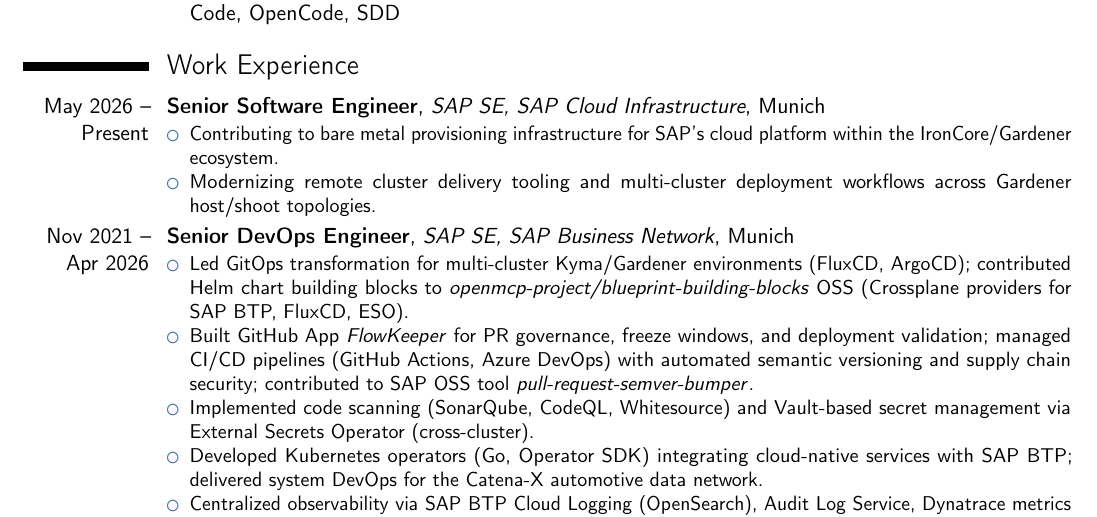
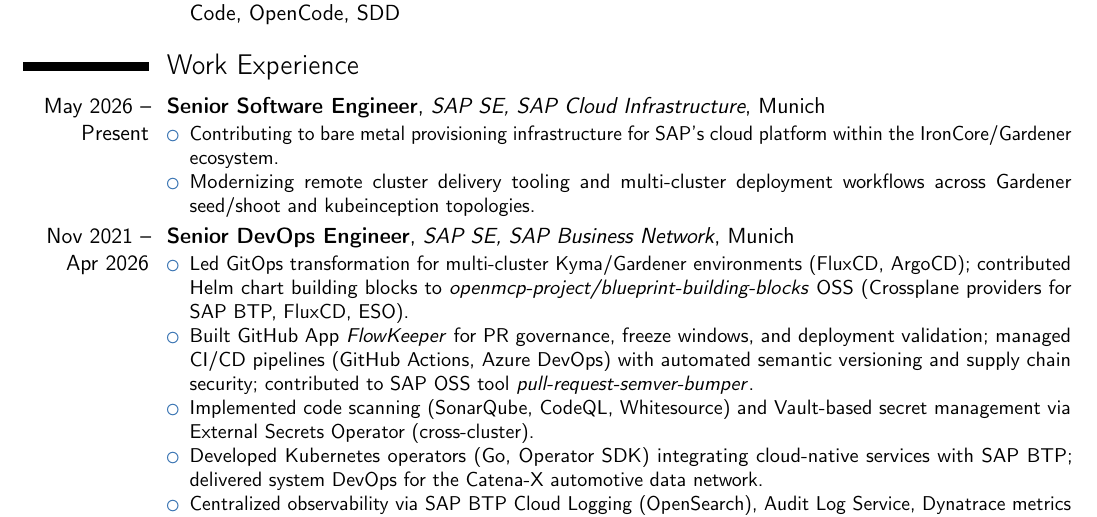
Before and after one commit to ricogu/my-cv, a LaTeX CV (rico-cv.tex): part of page 1 of 2, cut so that both start at the same text. Compiled offline with pdfLaTeX.

Commit message:
refine SAP Cloud Infrastructure bullet: seed/shoot and kubeinception topologies

```diff
--- a/rico-cv.tex
+++ b/rico-cv.tex
@@ -58,7 +58,7 @@
 	\cventry{May 2026 -- Present}{Senior Software Engineer}{SAP SE, SAP Cloud Infrastructure}{Munich}{}{
 		\begin{itemize}
             \item Contributing to bare metal provisioning infrastructure for SAP's cloud platform within the IronCore/Gardener ecosystem.
-            \item Modernizing remote cluster delivery tooling and multi-cluster deployment workflows across Gardener host/shoot topologies.
+            \item Modernizing remote cluster delivery tooling and multi-cluster deployment workflows across Gardener seed/shoot and kubeinception topologies.
 		\end{itemize}
 	}
 
```
Also changed, not shown: cv-data.yaml (+1 -1 lines).
